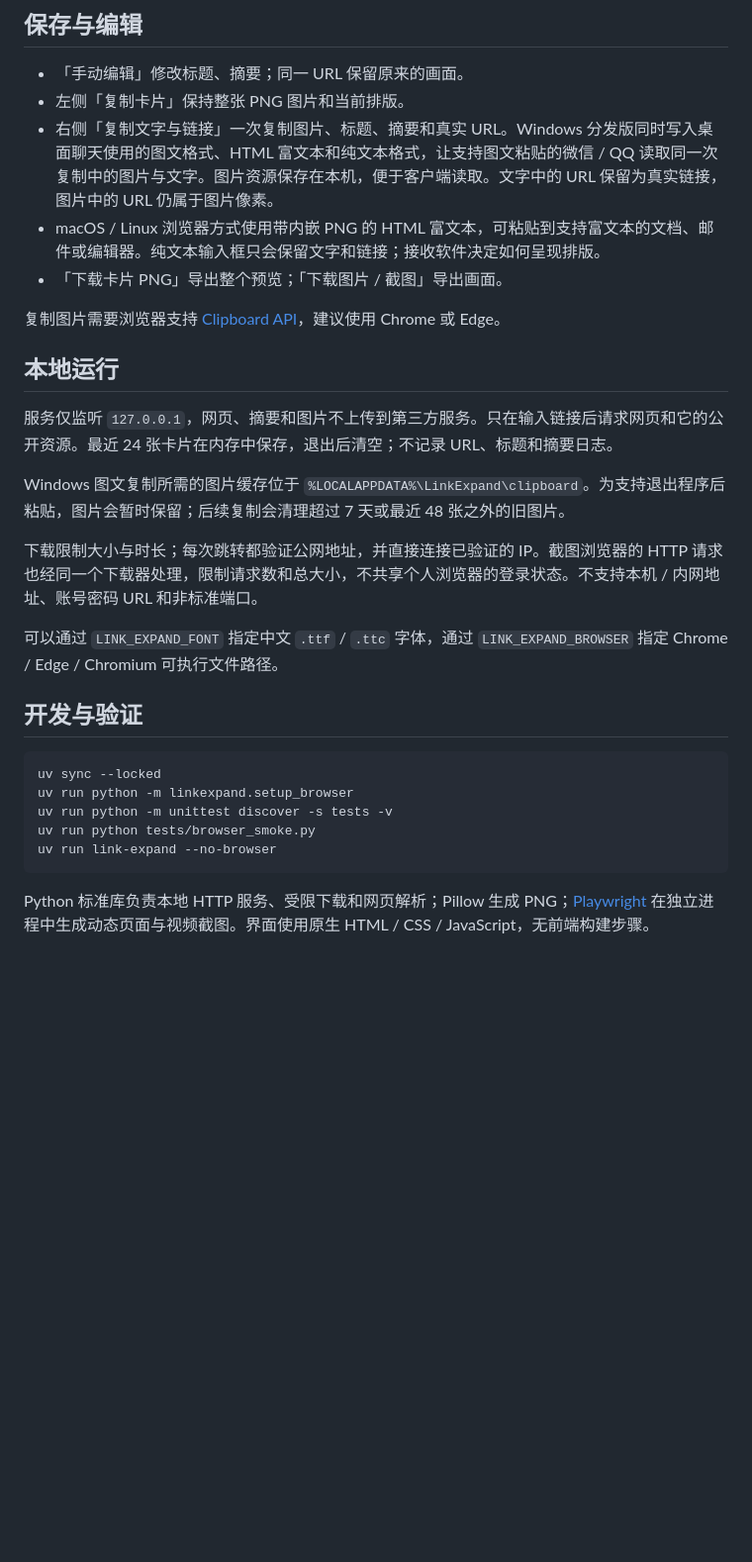
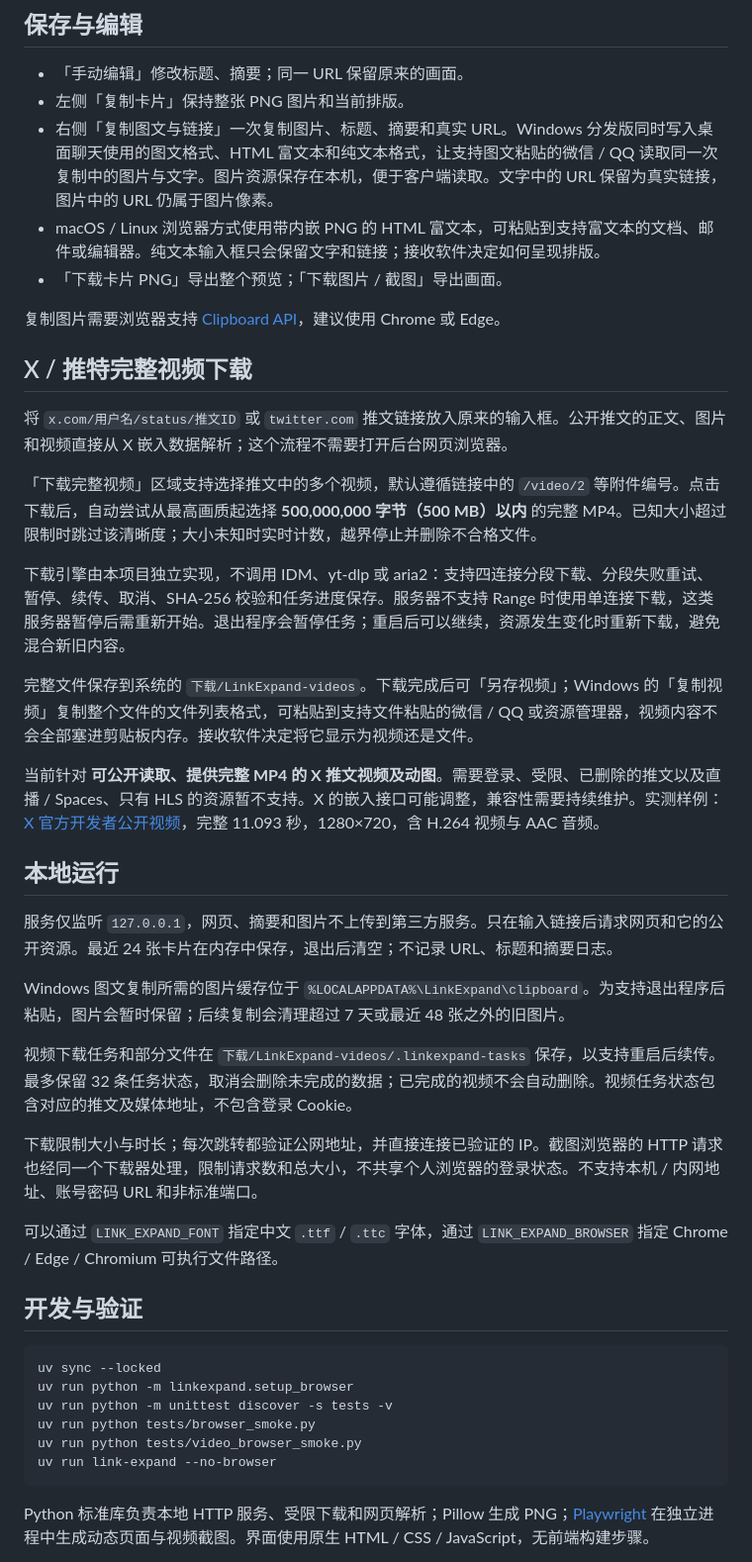
Before and after one commit to cuterica/link-expand, a Markdown page: README.md, the part around one of its changes. Shown at 99% size. Rendered like a GitHub page; blank space fills up the shorter version.

Commit message:
Add independent X video downloader with resume and file clipboard

````diff
--- a/README.md
+++ b/README.md
@@ -49,17 +49,31 @@ bash run.sh
 
 - 「手动编辑」修改标题、摘要；同一 URL 保留原来的画面。
 - 左侧「复制卡片」保持整张 PNG 图片和当前排版。
-- 右侧「复制文字与链接」一次复制图片、标题、摘要和真实 URL。Windows 分发版同时写入桌面聊天使用的图文格式、HTML 富文本和纯文本格式，让支持图文粘贴的微信 / QQ 读取同一次复制中的图片与文字。图片资源保存在本机，便于客户端读取。文字中的 URL 保留为真实链接，图片中的 URL 仍属于图片像素。
+- 右侧「复制图文与链接」一次复制图片、标题、摘要和真实 URL。Windows 分发版同时写入桌面聊天使用的图文格式、HTML 富文本和纯文本格式，让支持图文粘贴的微信 / QQ 读取同一次复制中的图片与文字。图片资源保存在本机，便于客户端读取。文字中的 URL 保留为真实链接，图片中的 URL 仍属于图片像素。
 - macOS / Linux 浏览器方式使用带内嵌 PNG 的 HTML 富文本，可粘贴到支持富文本的文档、邮件或编辑器。纯文本输入框只会保留文字和链接；接收软件决定如何呈现排版。
 - 「下载卡片 PNG」导出整个预览；「下载图片 / 截图」导出画面。
 
 复制图片需要浏览器支持 [Clipboard API](https://developer.mozilla.org/en-US/docs/Web/API/Clipboard/write)，建议使用 Chrome 或 Edge。
+
+## X / 推特完整视频下载
+
+将 `x.com/用户名/status/推文ID` 或 `twitter.com` 推文链接放入原来的输入框。公开推文的正文、图片和视频直接从 X 嵌入数据解析；这个流程不需要打开后台网页浏览器。
+
+「下载完整视频」区域支持选择推文中的多个视频，默认遵循链接中的 `/video/2` 等附件编号。点击下载后，自动尝试从最高画质起选择 **500,000,000 字节（500 MB）以内** 的完整 MP4。已知大小超过限制时跳过该清晰度；大小未知时实时计数，越界停止并删除不合格文件。
+
+下载引擎由本项目独立实现，不调用 IDM、yt-dlp 或 aria2：支持四连接分段下载、分段失败重试、暂停、续传、取消、SHA-256 校验和任务进度保存。服务器不支持 Range 时使用单连接下载，这类服务器暂停后需重新开始。退出程序会暂停任务；重启后可以继续，资源发生变化时重新下载，避免混合新旧内容。
+
+完整文件保存到系统的 `下载/LinkExpand-videos`。下载完成后可「另存视频」；Windows 的「复制视频」复制整个文件的文件列表格式，可粘贴到支持文件粘贴的微信 / QQ 或资源管理器，视频内容不会全部塞进剪贴板内存。接收软件决定将它显示为视频还是文件。
+
+当前针对 **可公开读取、提供完整 MP4 的 X 推文视频及动图**。需要登录、受限、已删除的推文以及直播 / Spaces、只有 HLS 的资源暂不支持。X 的嵌入接口可能调整，兼容性需要持续维护。实测样例：[X 官方开发者公开视频](https://x.com/TwitterDev/status/1460323737035677698)，完整 11.093 秒，1280×720，含 H.264 视频与 AAC 音频。
 
 ## 本地运行
 
 服务仅监听 `127.0.0.1`，网页、摘要和图片不上传到第三方服务。只在输入链接后请求网页和它的公开资源。最近 24 张卡片在内存中保存，退出后清空；不记录 URL、标题和摘要日志。
 
 Windows 图文复制所需的图片缓存位于 `%LOCALAPPDATA%\LinkExpand\clipboard`。为支持退出程序后粘贴，图片会暂时保留；后续复制会清理超过 7 天或最近 48 张之外的旧图片。
+
+视频下载任务和部分文件在 `下载/LinkExpand-videos/.linkexpand-tasks` 保存，以支持重启后续传。最多保留 32 条任务状态，取消会删除未完成的数据；已完成的视频不会自动删除。视频任务状态包含对应的推文及媒体地址，不包含登录 Cookie。
 
 下载限制大小与时长；每次跳转都验证公网地址，并直接连接已验证的 IP。截图浏览器的 HTTP 请求也经同一个下载器处理，限制请求数和总大小，不共享个人浏览器的登录状态。不支持本机 / 内网地址、账号密码 URL 和非标准端口。
 
@@ -72,6 +86,7 @@ uv sync --locked
 uv run python -m linkexpand.setup_browser
 uv run python -m unittest discover -s tests -v
 uv run python tests/browser_smoke.py
+uv run python tests/video_browser_smoke.py
 uv run link-expand --no-browser
 ```
 
````
Also changed, not shown: other parts of README.md (+2 -2 lines), docs/screenshot.png, 18 other files.
